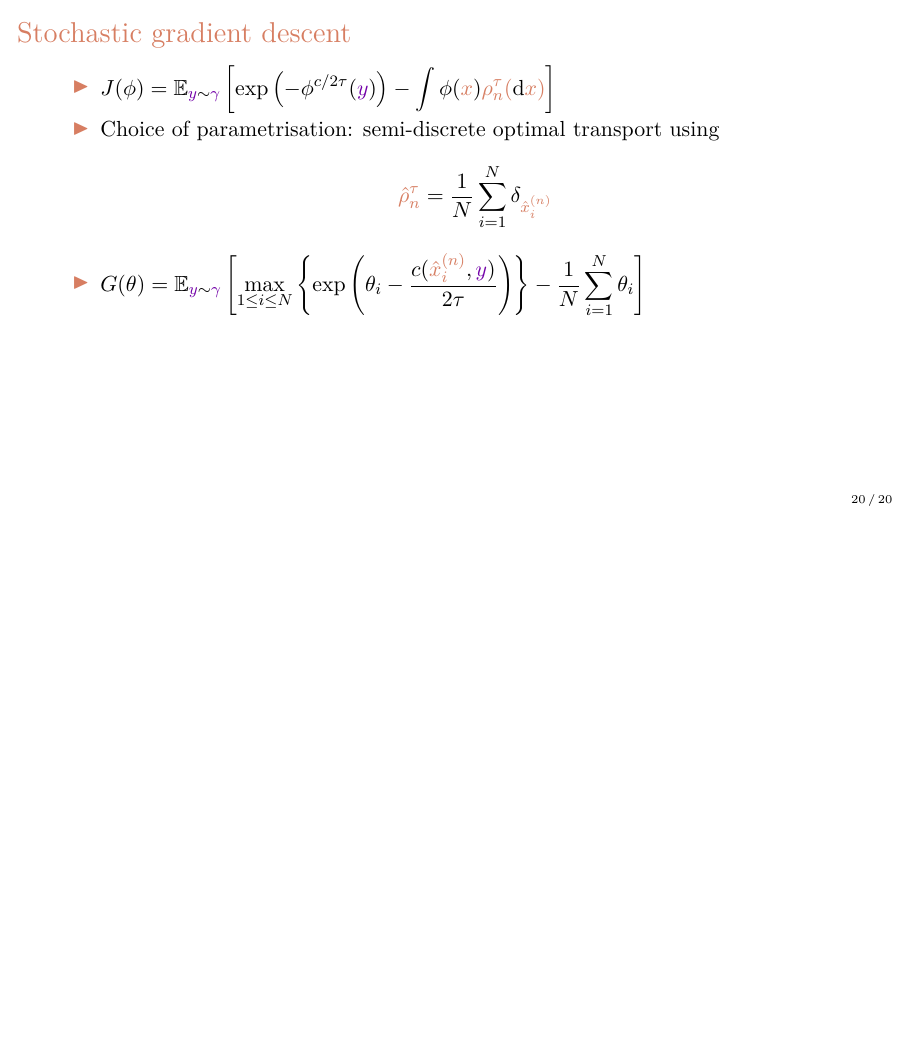
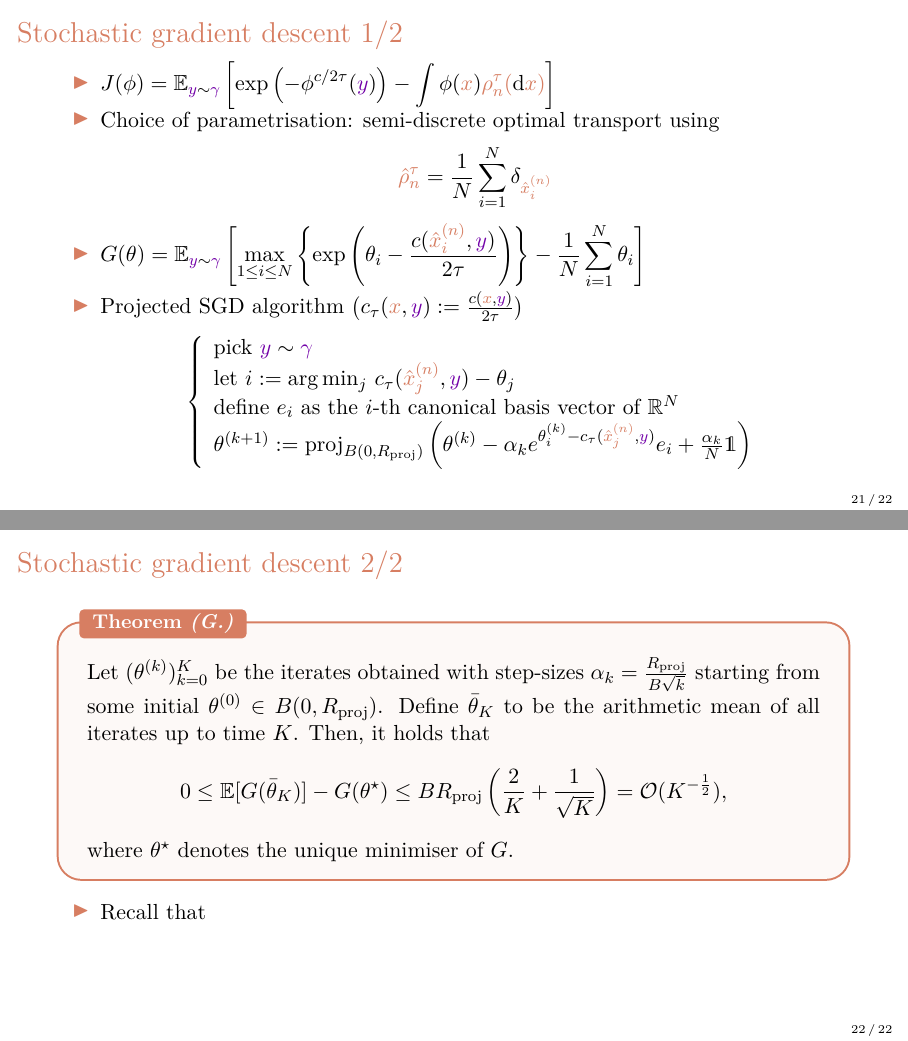
Before and after one commit to quentingiton/talks, LaTeX slides (Curves and Surfaces/2026/beamer_CS26_Quentin_GITON.tex): page 20 of 20 before the commit and pages 21 and 22 of 22 after it, the two joined at a grey line, the shorter picture padded with empty space. Compiled offline with pdfLaTeX.

Commit message:
update du 28/05/26 à 16h08

```diff
--- a/Curves and Surfaces/2026/beamer_CS26_Quentin_GITON.tex
+++ b/Curves and Surfaces/2026/beamer_CS26_Quentin_GITON.tex
@@ -7,6 +7,7 @@
 
 \usepackage{lmodern}
 
+\usepackage{dsfont}
 \usepackage{xcolor}
 \usepackage{tcolorbox}
 \tcbuselibrary{skins, theorems}
@@ -497,12 +498,35 @@
 			\end{equation*}
 
 			\item $\displaystyle G(\theta) = \mathbb{E}_{\purp{y}\sim\purp{\gamma}}\left[ \max_{1\leq i\leq N}\left\{\exp{\theta_i - \frac{c(\rust{\hat x_i^{(n)}},\purp{y})}{2\tau}}\right\}-\frac{1}{N}\sum_{i=1}^N\theta_i \right]$
+
+			\item Projected SGD algorithm $\big(c_\tau(\rust{x},\purp{y}):=\frac{c(\rust{x},\purp{y})}{2\tau}\big)$
+			\begin{equation*}
+				\left\{
+				\begin{array}{l}
+					\text{pick } \purp{y}\sim \purp{\gamma} \\
+					\text{let } i :=\mathrm{arg}\,\mathrm{min}_j\  c_\tau(\rust{\hat x_j^{(n)}},\purp{y})-\theta_j \\
+					\text{define } e_i \text{ as the $i$-th canonical basis vector of $\mathbb{R}^N$} \\
+					\theta^{(k+1)} := \mathrm{proj}_{B(0,R_\mathrm{proj})}\left( \theta^{(k)} -  \alpha_ke^{\theta_i^{(k)}-c_\tau(\rust{\hat x_j^{(n)}},\purp{y})}e_i+ \frac{\alpha_k}{N}\mathds{1} \right)
+				\end{array}
+				\right.
+			\end{equation*}
 		\end{itemize}
 	\end{frame}
 
 
 
-
+	\begin{frame}[t]{Stochastic gradient descent 2/2}
+		\begin{mythm*}{\itshape (G.)}
+			Let $(\theta^{(k)})_{k=0}^K$ be the iterates obtained with step-sizes $\alpha_k = \frac{R_\mathrm{proj}}{B\sqrt{k}}$ starting from some initial $\theta^{(0)}\in B(0,R_\mathrm{proj})$. Define $\bar\theta_K$ to be the arithmetic mean of all iterates up to time $K$. Then, it holds that
+			\begin{equation*}
+				0\leq \mathbb E [G(\bar\theta_K)] - G(\theta^\star) \leq BR_\mathrm{proj}\left( \frac{2}{K}+\frac{1}{\sqrt{K}} \right)=\mathcal O(K^{-\frac{1}{2}}),
+			\end{equation*}
+			where $\theta^\star$ denotes the unique minimiser of $G$.
+		\end{mythm*}
+		\begin{itemize}[<+->]
+			\item Recall that
+		\end{itemize}
+	\end{frame}
 
 
 
```
Also changed, not shown: Curves and Surfaces/2026/beamer_CS26_Quentin_GITON.pdf, Curves and Surfaces/2026/beamer_CS26_Quentin_GITON.tex (2 more changed lines), 4 other files.
